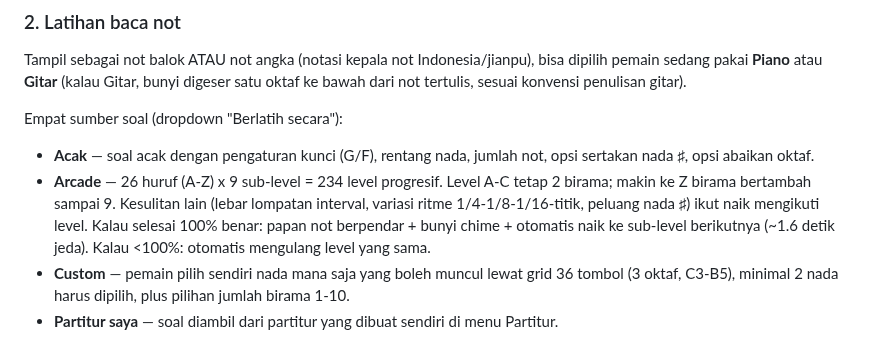
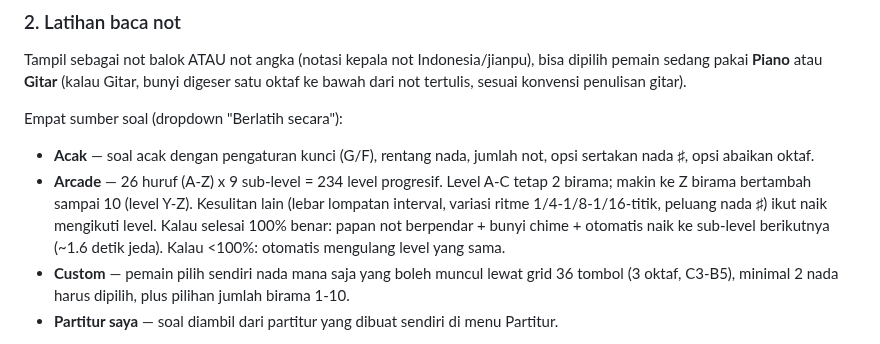
Before and after one commit to gitarsaktipol/yuner, a Markdown page: CLAUDE.md, the part around the change. GitHub-like rendering.

Commit message:
CLAUDE.md: Arcade sampai 10 birama

```diff
--- a/CLAUDE.md
+++ b/CLAUDE.md
@@ -72,7 +72,7 @@ Tampil sebagai not balok ATAU not angka (notasi kepala not Indonesia/jianpu), bi
 
 Empat sumber soal (dropdown "Berlatih secara"):
 - **Acak** — soal acak dengan pengaturan kunci (G/F), rentang nada, jumlah not, opsi sertakan nada ♯, opsi abaikan oktaf.
-- **Arcade** — 26 huruf (A-Z) x 9 sub-level = 234 level progresif. Level A-C tetap 2 birama; makin ke Z birama bertambah sampai 9. Kesulitan lain (lebar lompatan interval, variasi ritme 1/4-1/8-1/16-titik, peluang nada ♯) ikut naik mengikuti level. Kalau selesai 100% benar: papan not berpendar + bunyi chime + otomatis naik ke sub-level berikutnya (~1.6 detik jeda). Kalau <100%: otomatis mengulang level yang sama.
+- **Arcade** — 26 huruf (A-Z) x 9 sub-level = 234 level progresif. Level A-C tetap 2 birama; makin ke Z birama bertambah sampai 10 (level Y-Z). Kesulitan lain (lebar lompatan interval, variasi ritme 1/4-1/8-1/16-titik, peluang nada ♯) ikut naik mengikuti level. Kalau selesai 100% benar: papan not berpendar + bunyi chime + otomatis naik ke sub-level berikutnya (~1.6 detik jeda). Kalau <100%: otomatis mengulang level yang sama.
 - **Custom** — pemain pilih sendiri nada mana saja yang boleh muncul lewat grid 36 tombol (3 oktaf, C3-B5), minimal 2 nada harus dipilih, plus pilihan jumlah birama 1-10.
 - **Partitur saya** — soal diambil dari partitur yang dibuat sendiri di menu Partitur.
 
```
